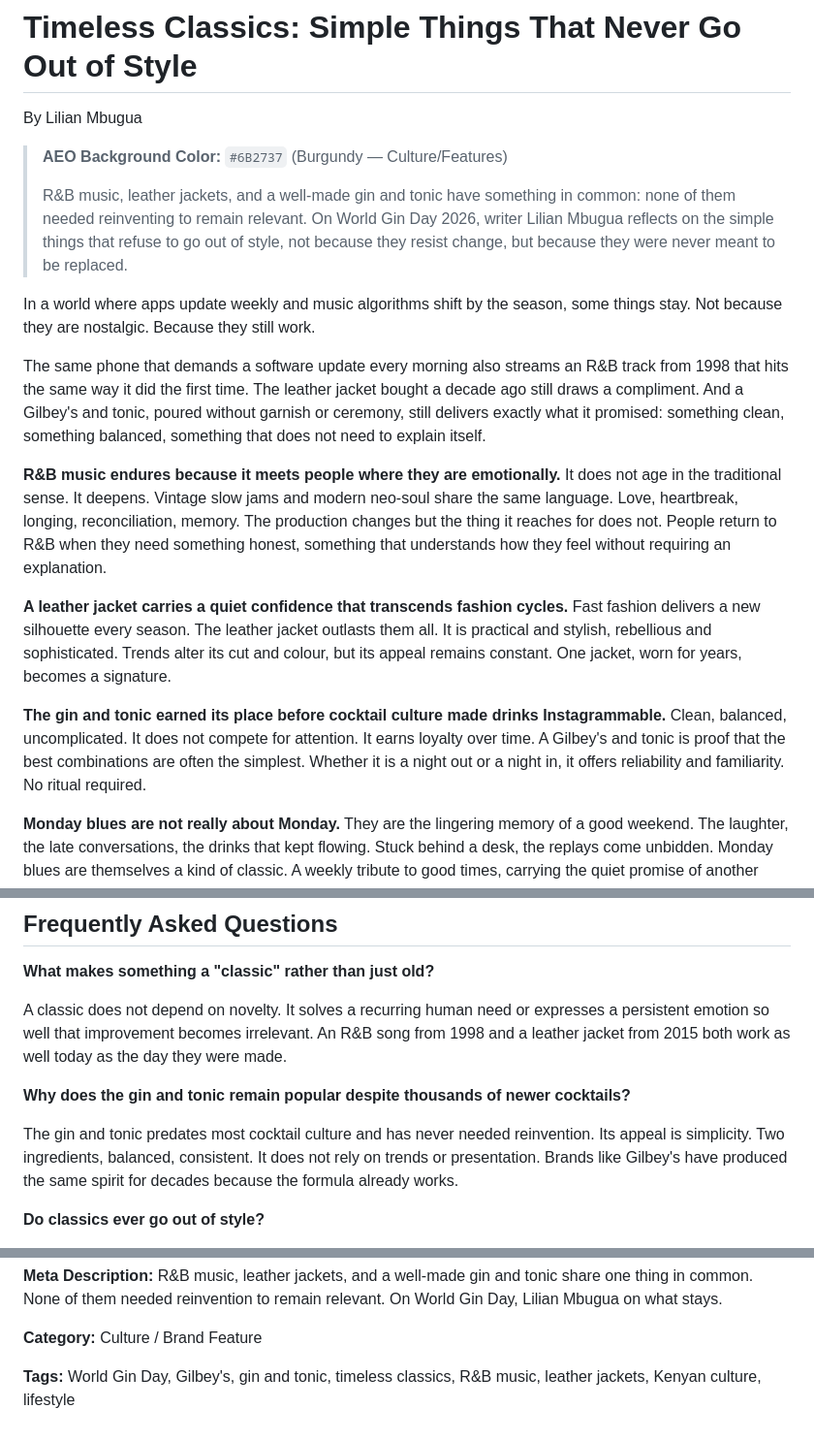
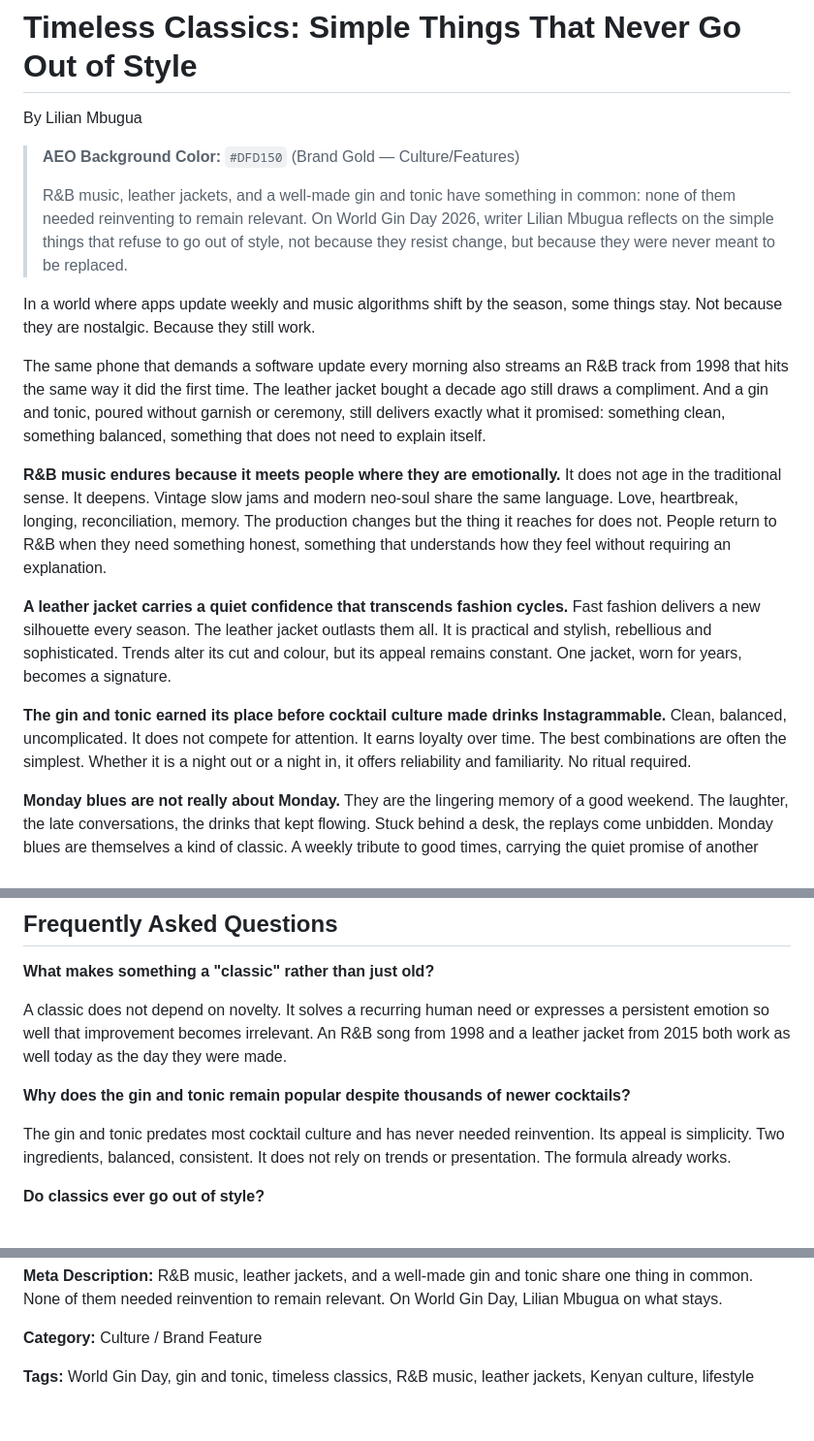
Before and after one commit to geraldkombo/the254report, a Markdown page: 254-TIMELESS-CLASSICS.md, 3 parts joined by grey strips. Shown at 97% size. GitHub-like rendering.

```diff
--- a/254-TIMELESS-CLASSICS.md
+++ b/254-TIMELESS-CLASSICS.md
@@ -1,19 +1,19 @@
 # Timeless Classics: Simple Things That Never Go Out of Style
 By Lilian Mbugua
 
-> **AEO Background Color:** `#6B2737` (Burgundy — Culture/Features)
+> **AEO Background Color:** `#DFD150` (Brand Gold — Culture/Features)
 >
 > R&B music, leather jackets, and a well-made gin and tonic have something in common: none of them needed reinventing to remain relevant. On World Gin Day 2026, writer Lilian Mbugua reflects on the simple things that refuse to go out of style, not because they resist change, but because they were never meant to be replaced.
 
 In a world where apps update weekly and music algorithms shift by the season, some things stay. Not because they are nostalgic. Because they still work.
 
-The same phone that demands a software update every morning also streams an R&B track from 1998 that hits the same way it did the first time. The leather jacket bought a decade ago still draws a compliment. And a Gilbey's and tonic, poured without garnish or ceremony, still delivers exactly what it promised: something clean, something balanced, something that does not need to explain itself.
+The same phone that demands a software update every morning also streams an R&B track from 1998 that hits the same way it did the first time. The leather jacket bought a decade ago still draws a compliment. And a gin and tonic, poured without garnish or ceremony, still delivers exactly what it promised: something clean, something balanced, something that does not need to explain itself.
 
 **R&B music endures because it meets people where they are emotionally.** It does not age in the traditional sense. It deepens. Vintage slow jams and modern neo-soul share the same language. Love, heartbreak, longing, reconciliation, memory. The production changes but the thing it reaches for does not. People return to R&B when they need something honest, something that understands how they feel without requiring an explanation.
 
 **A leather jacket carries a quiet confidence that transcends fashion cycles.** Fast fashion delivers a new silhouette every season. The leather jacket outlasts them all. It is practical and stylish, rebellious and sophisticated. Trends alter its cut and colour, but its appeal remains constant. One jacket, worn for years, becomes a signature.
 
-**The gin and tonic earned its place before cocktail culture made drinks Instagrammable.** Clean, balanced, uncomplicated. It does not compete for attention. It earns loyalty over time. A Gilbey's and tonic is proof that the best combinations are often the simplest. Whether it is a night out or a night in, it offers reliability and familiarity. No ritual required.
+**The gin and tonic earned its place before cocktail culture made drinks Instagrammable.** Clean, balanced, uncomplicated. It does not compete for attention. It earns loyalty over time. The best combinations are often the simplest. Whether it is a night out or a night in, it offers reliability and familiarity. No ritual required.
 
 **Monday blues are not really about Monday.** They are the lingering memory of a good weekend. The laughter, the late conversations, the drinks that kept flowing. Stuck behind a desk, the replays come unbidden. Monday blues are themselves a kind of classic. A weekly tribute to good times, carrying the quiet promise of another Friday, another gathering, another chance to make memories worth remembering.
 
@@ -31,7 +31,7 @@ A classic does not depend on novelty. It solves a recurring human need or expres
 
 **Why does the gin and tonic remain popular despite thousands of newer cocktails?**
 
-The gin and tonic predates most cocktail culture and has never needed reinvention. Its appeal is simplicity. Two ingredients, balanced, consistent. It does not rely on trends or presentation. Brands like Gilbey's have produced the same spirit for decades because the formula already works.
+The gin and tonic predates most cocktail culture and has never needed reinvention. Its appeal is simplicity. Two ingredients, balanced, consistent. It does not rely on trends or presentation. The formula already works.
 
 **Do classics ever go out of style?**
 
@@ -47,4 +47,4 @@ They can fade from attention but rarely disappear. They return because the human
 
 **Category:** Culture / Brand Feature
 
-**Tags:** World Gin Day, Gilbey's, gin and tonic, timeless classics, R&B music, leather jackets, Kenyan culture, lifestyle
+**Tags:** World Gin Day, gin and tonic, timeless classics, R&B music, leather jackets, Kenyan culture, lifestyle
```
Also changed, not shown: 254-AEO-GEO-MASTER-PROMPT-v3.md (+17 -0 lines).
